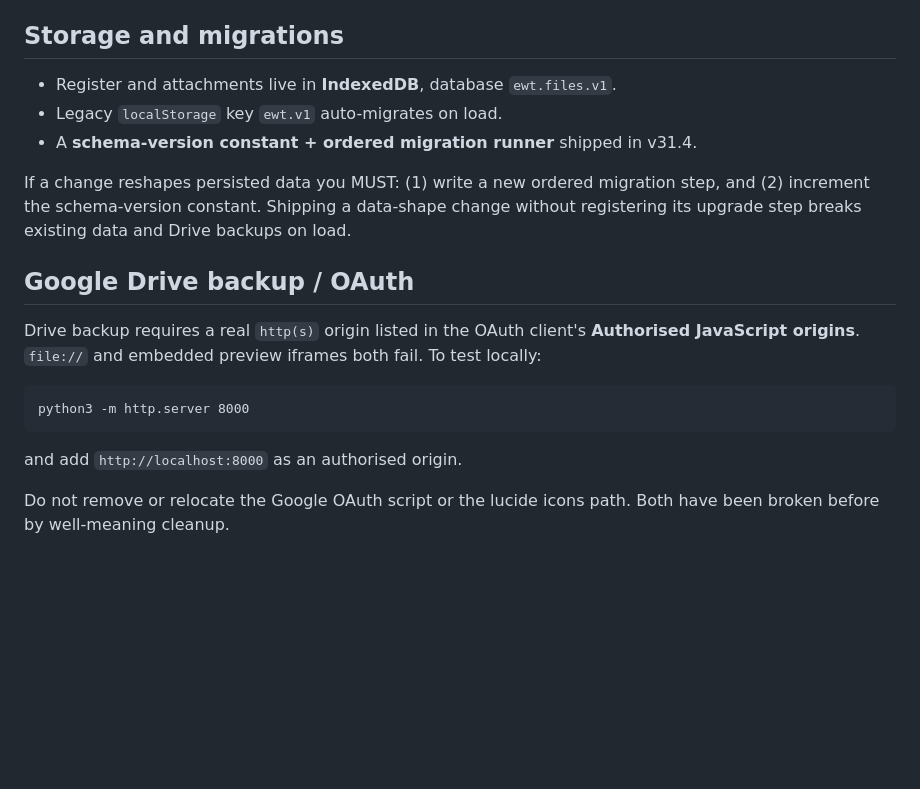
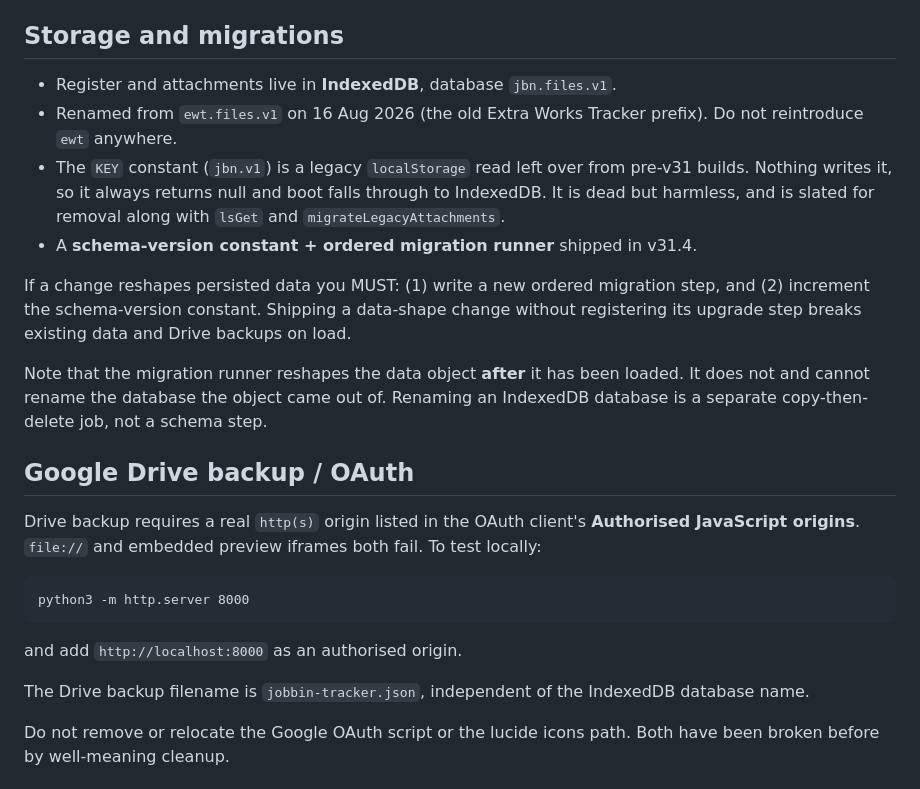
Before and after one commit to Euroclyd0n1/Jobbin, a Markdown page: AGENTS.md, the part around the change. Drawn GitHub-style; blank space fills up the shorter version.

Commit message:
Update storage names in AGENTS.md after ewt to jbn rename #869ejfexp

````diff
--- a/AGENTS.md
+++ b/AGENTS.md
@@ -45,11 +45,14 @@ Specifically:
 
 ## Storage and migrations
 
-- Register and attachments live in **IndexedDB**, database `ewt.files.v1`.
-- Legacy `localStorage` key `ewt.v1` auto-migrates on load.
+- Register and attachments live in **IndexedDB**, database `jbn.files.v1`.
+- Renamed from `ewt.files.v1` on 16 Aug 2026 (the old Extra Works Tracker prefix). Do not reintroduce `ewt` anywhere.
+- The `KEY` constant (`jbn.v1`) is a legacy `localStorage` read left over from pre-v31 builds. Nothing writes it, so it always returns null and boot falls through to IndexedDB. It is dead but harmless, and is slated for removal along with `lsGet` and `migrateLegacyAttachments`.
 - A **schema-version constant + ordered migration runner** shipped in v31.4.
 
 If a change reshapes persisted data you MUST: (1) write a new ordered migration step, and (2) increment the schema-version constant. Shipping a data-shape change without registering its upgrade step breaks existing data and Drive backups on load.
+
+Note that the migration runner reshapes the data object **after** it has been loaded. It does not and cannot rename the database the object came out of. Renaming an IndexedDB database is a separate copy-then-delete job, not a schema step.
 
 ## Google Drive backup / OAuth
 
@@ -60,6 +63,8 @@ python3 -m http.server 8000
 ```
 
 and add `http://localhost:8000` as an authorised origin.
+
+The Drive backup filename is `jobbin-tracker.json`, independent of the IndexedDB database name.
 
 Do not remove or relocate the Google OAuth script or the lucide icons path. Both have been broken before by well-meaning cleanup.
 
````
